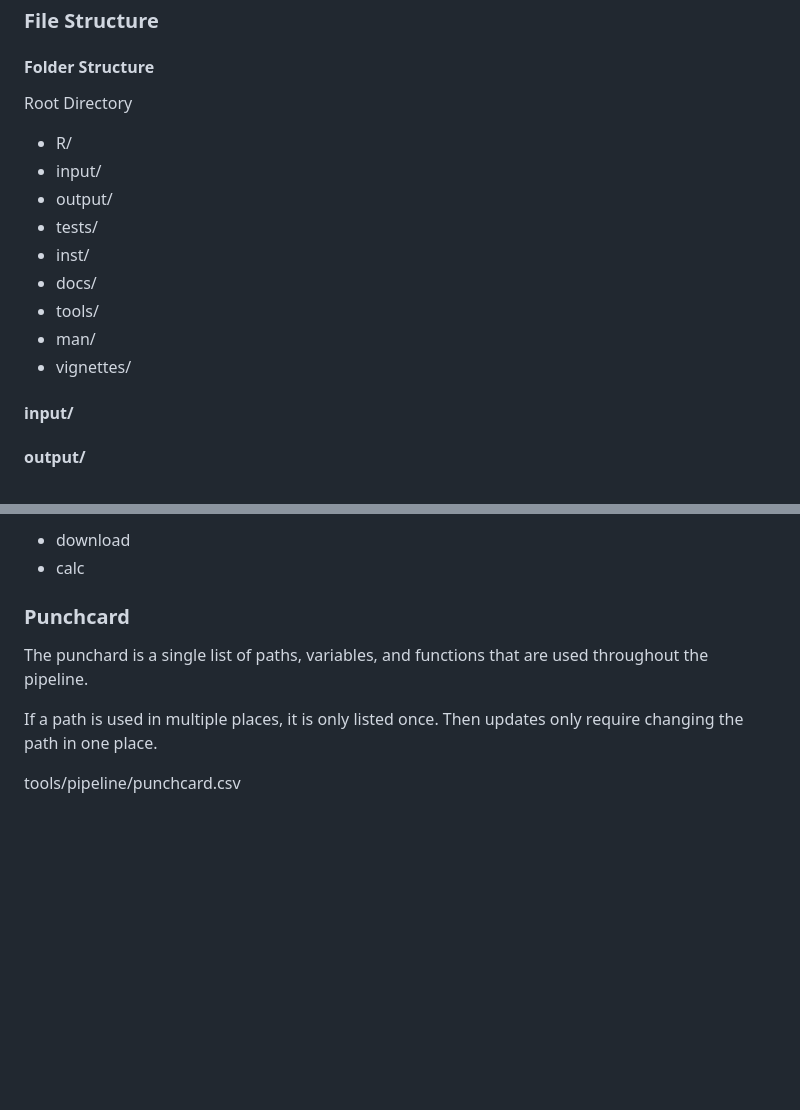
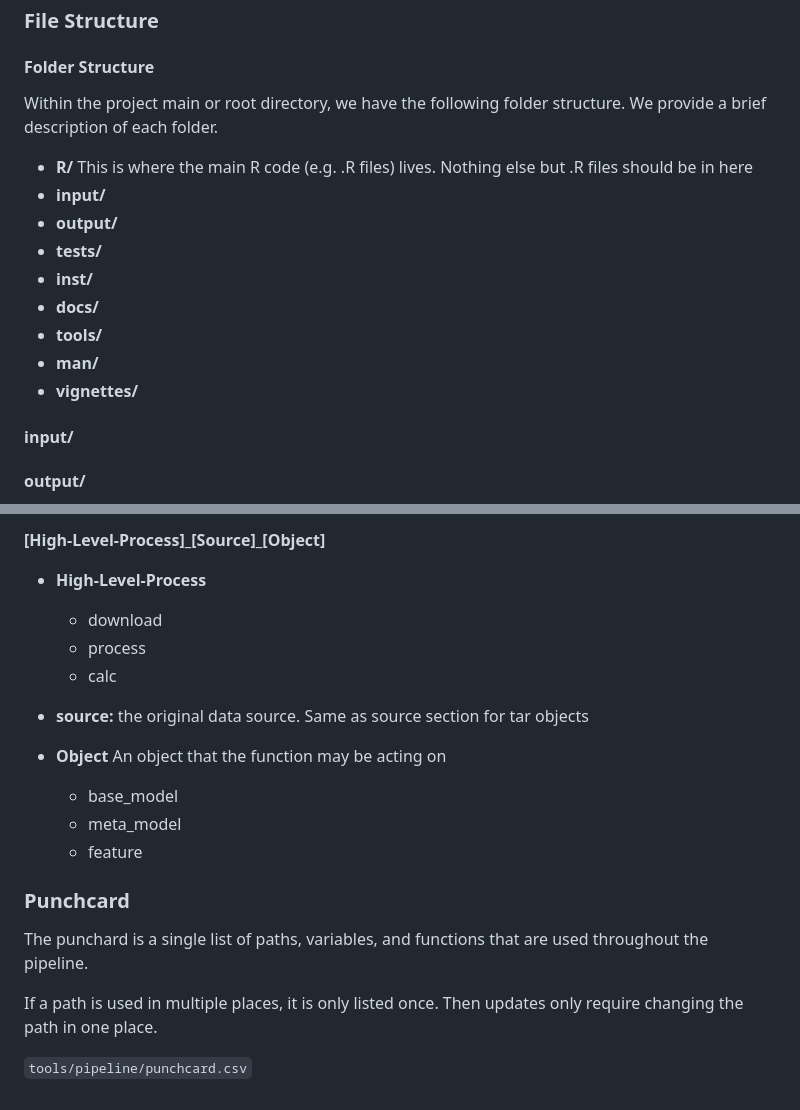
Before and after one commit to NIEHS/beethoven, a Markdown page: README.md, 2 parts joined by grey strips. GitHub-like rendering; blank space fills up the shorter version.

```diff
--- a/README.md
+++ b/README.md
@@ -43,16 +43,17 @@ Here, we describe the structure of the project and the naming conventions used.
 ### File Structure
 
 #### Folder Structure
-Root Directory
-- R/
-- input/
-- output/
-- tests/
-- inst/
-- docs/
-- tools/
-- man/
-- vignettes/
+Within the project main or root directory, we have the following folder structure. We provide a brief description of each folder.
+
+- **R/** This is where the main R code (e.g. .R files) lives. Nothing else but .R files should be in here
+- **input/**
+- **output/**
+- **tests/**
+- **inst/**
+- **docs/**
+- **tools/**
+- **man/**
+- **vignettes/**
 
 #### input/
 
@@ -146,6 +165,19 @@ TBD
 
-  - download
-  - calc
+**[High-Level-Process]\_[Source]\_[Object]**
+
+- **High-Level-Process**
+     - download
+     - process
+     - calc
+
+- **source:** the original data source. Same as source section for tar objects
+
+- **Object** An object that the function may be acting on
+     - base_model
+     - meta_model
+     - feature
+
+
 
 ### Punchcard
 
@@ -153,4 +185,4 @@ The punchard is a single list of paths, variables, and functions that are used t
 
 If a path is used in multiple places, it is only listed once. Then updates only require changing the path in one place.
 
-tools/pipeline/punchcard.csv
+`tools/pipeline/punchcard.csv`
```
Also changed, not shown: other parts of README.md (+33 -15 lines).
